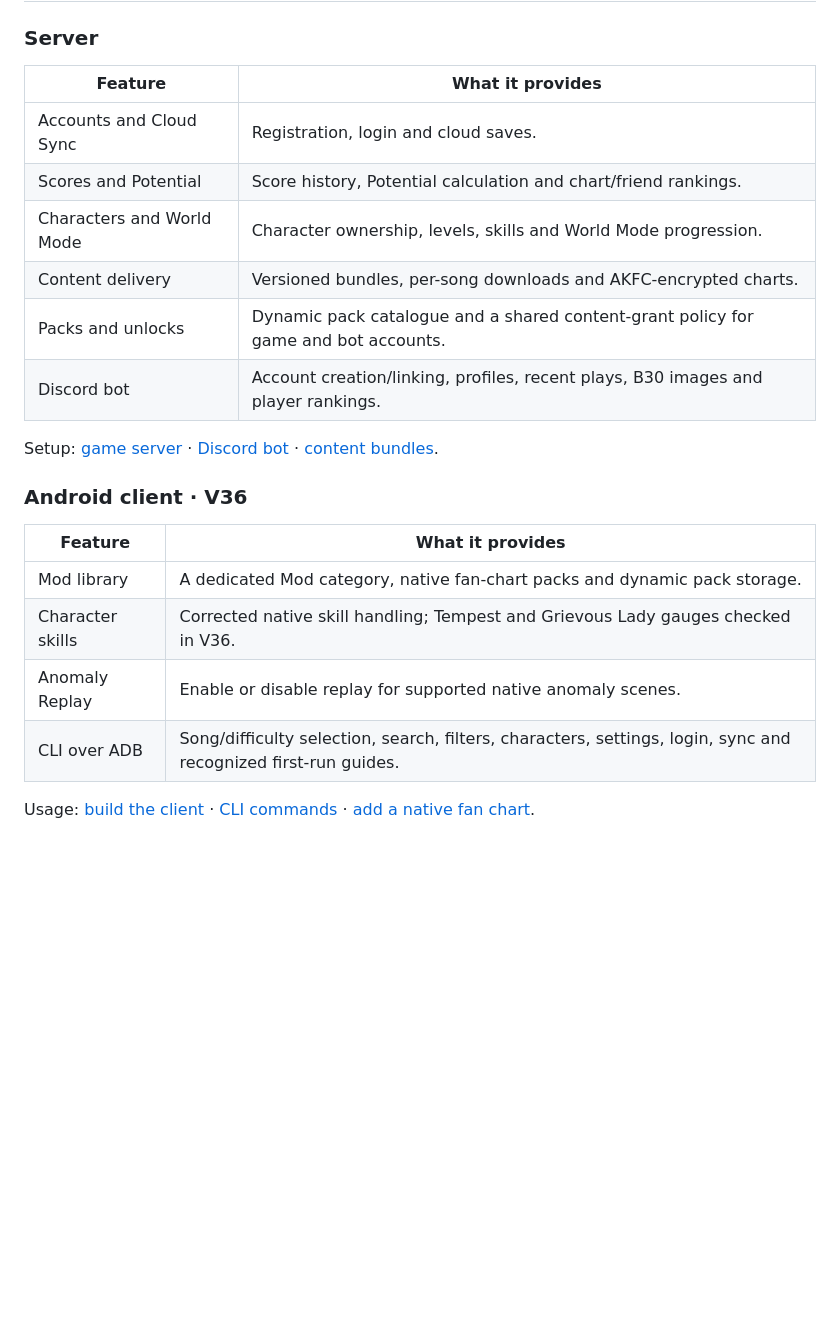
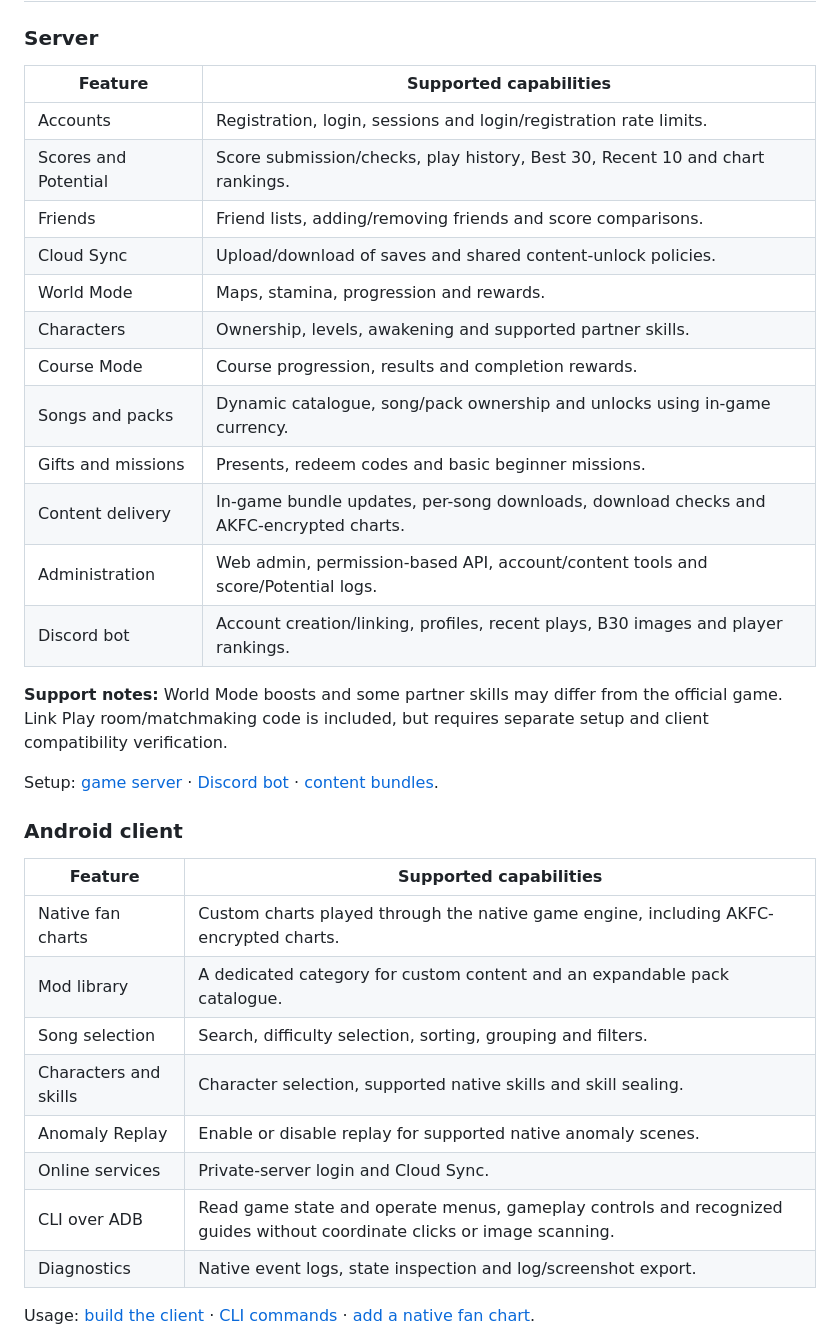
Before and after one commit to quanq026/akaine, a Markdown page: README.md, the part around the change. GitHub-like rendering; blank space fills up the shorter version.

Commit message:
docs: describe general server and client support (#32)

```diff
--- a/README.md
+++ b/README.md
@@ -39,27 +39,41 @@ supplied separately when the guide needs them.
 
 ### Server
 
-| Feature | What it provides |
+| Feature | Supported capabilities |
 | --- | --- |
-| Accounts and Cloud Sync | Registration, login and cloud saves. |
-| Scores and Potential | Score history, Potential calculation and chart/friend rankings. |
-| Characters and World Mode | Character ownership, levels, skills and World Mode progression. |
-| Content delivery | Versioned bundles, per-song downloads and AKFC-encrypted charts. |
-| Packs and unlocks | Dynamic pack catalogue and a shared content-grant policy for game and bot accounts. |
+| Accounts | Registration, login, sessions and login/registration rate limits. |
+| Scores and Potential | Score submission/checks, play history, Best 30, Recent 10 and chart rankings. |
+| Friends | Friend lists, adding/removing friends and score comparisons. |
+| Cloud Sync | Upload/download of saves and shared content-unlock policies. |
+| World Mode | Maps, stamina, progression and rewards. |
+| Characters | Ownership, levels, awakening and supported partner skills. |
+| Course Mode | Course progression, results and completion rewards. |
+| Songs and packs | Dynamic catalogue, song/pack ownership and unlocks using in-game currency. |
+| Gifts and missions | Presents, redeem codes and basic beginner missions. |
+| Content delivery | In-game bundle updates, per-song downloads, download checks and AKFC-encrypted charts. |
+| Administration | Web admin, permission-based API, account/content tools and score/Potential logs. |
 | Discord bot | Account creation/linking, profiles, recent plays, B30 images and player rankings. |
+
+**Support notes:** World Mode boosts and some partner skills may differ from the
+official game. Link Play room/matchmaking code is included, but requires separate
+setup and client compatibility verification.
 
 Setup: [game server](docs/guide/05a-install-game-server.md) ·
 [Discord bot](docs/guide/05b-discord-bot.md) ·
 [content bundles](docs/guide/07-build-release-content-bundle.md).
 
-### Android client · V36
+### Android client
 
-| Feature | What it provides |
+| Feature | Supported capabilities |
 | --- | --- |
-| Mod library | A dedicated Mod category, native fan-chart packs and dynamic pack storage. |
-| Character skills | Corrected native skill handling; Tempest and Grievous Lady gauges checked in V36. |
+| Native fan charts | Custom charts played through the native game engine, including AKFC-encrypted charts. |
+| Mod library | A dedicated category for custom content and an expandable pack catalogue. |
+| Song selection | Search, difficulty selection, sorting, grouping and filters. |
+| Characters and skills | Character selection, supported native skills and skill sealing. |
 | Anomaly Replay | Enable or disable replay for supported native anomaly scenes. |
-| CLI over ADB | Song/difficulty selection, search, filters, characters, settings, login, sync and recognized first-run guides. |
+| Online services | Private-server login and Cloud Sync. |
+| CLI over ADB | Read game state and operate menus, gameplay controls and recognized guides without coordinate clicks or image scanning. |
+| Diagnostics | Native event logs, state inspection and log/screenshot export. |
 
 Usage: [build the client](docs/guide/06-build-android-client.md) ·
 [CLI commands](docs/guide/06a-semantic-cli.md) ·
```
Also changed, not shown: README.vi.md (+26 -29 lines).
